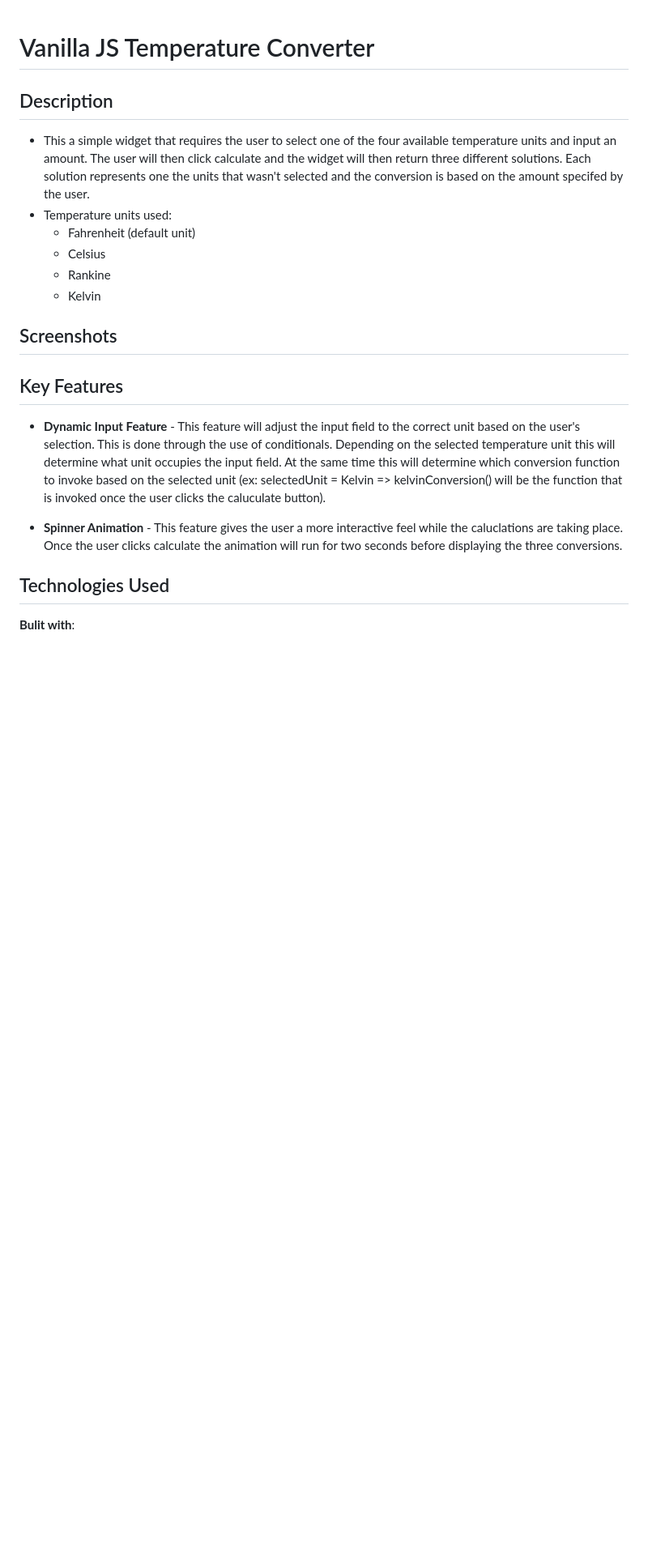
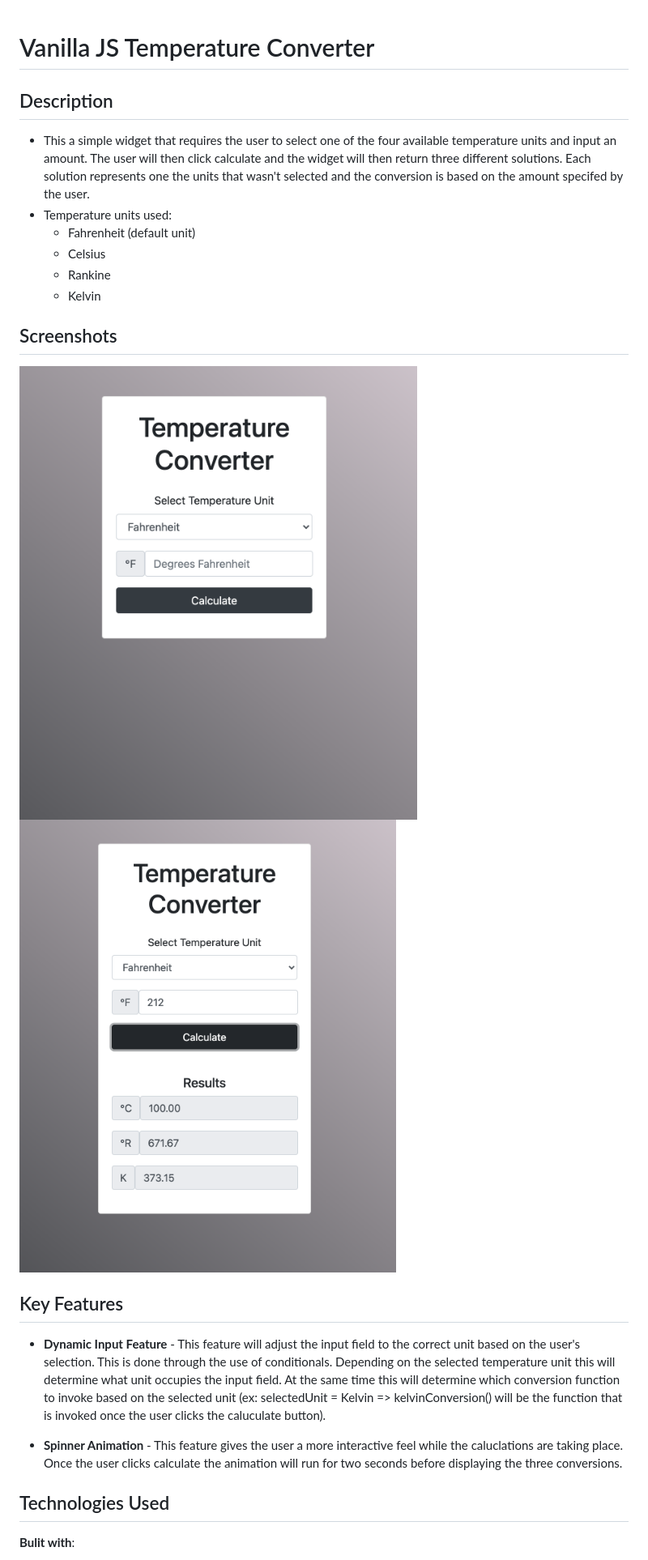
Before and after one commit to Zantosko/VanillaJS-Temperature-Converter, a Markdown page: README.md, the part around the change printed below. Shown: that part at 81% size. Drawn GitHub-style; pictures changed too: img/Screen-Shot-1.png (added), img/Screen-Shot-2.png (added); blank space fills up the shorter version.

Commit message:
added screenshots to README.md

```diff
--- a/README.md
+++ b/README.md
@@ -1,5 +1,7 @@
 # Vanilla JS Temperature Converter
+
 ## Description
+
 - This a simple widget that requires the user to select one of the four available temperature units and input an amount. The user will then click calculate and the widget will then return three different solutions. Each solution represents one the units that wasn't selected and the conversion is based on the amount specifed by the user.
 - Temperature units used:
   - Fahrenheit (default unit)
@@ -9,11 +11,15 @@
 
 ## Screenshots
 
+<img src="/img/Screen-Shot-1.png" align="center">
+<img src="/img/Screen-Shot-2.png" align="center">
 
 ## Key Features
+
 - **Dynamic Input Feature** - This feature will adjust the input field to the correct unit based on the user's selection. This is done through the use of conditionals. Depending on the selected temperature unit this will determine what unit occupies the input field. At the same time this will determine which conversion function to invoke based on the selected unit (ex: selectedUnit = Kelvin => kelvinConversion() will be the function that is invoked once the user clicks the caluculate button).
 
 - **Spinner Animation** - This feature gives the user a more interactive feel while the caluclations are taking place. Once the user clicks calculate the animation will run for two seconds before displaying the three conversions.
 
 ## Technologies Used
+
 **Bulit with**:
```
Also changed, not shown: other parts of README.md (+2 -0 lines), 1 other file.
